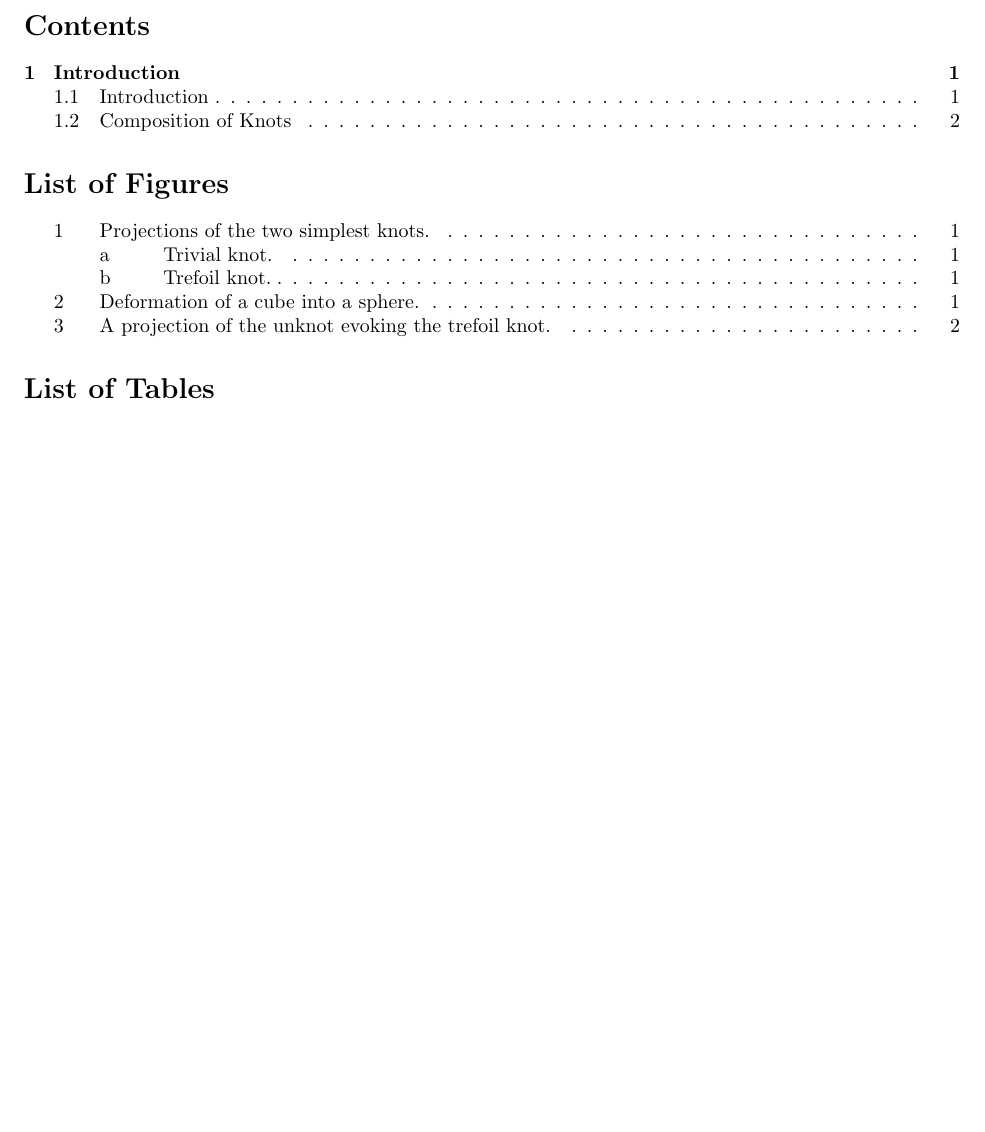
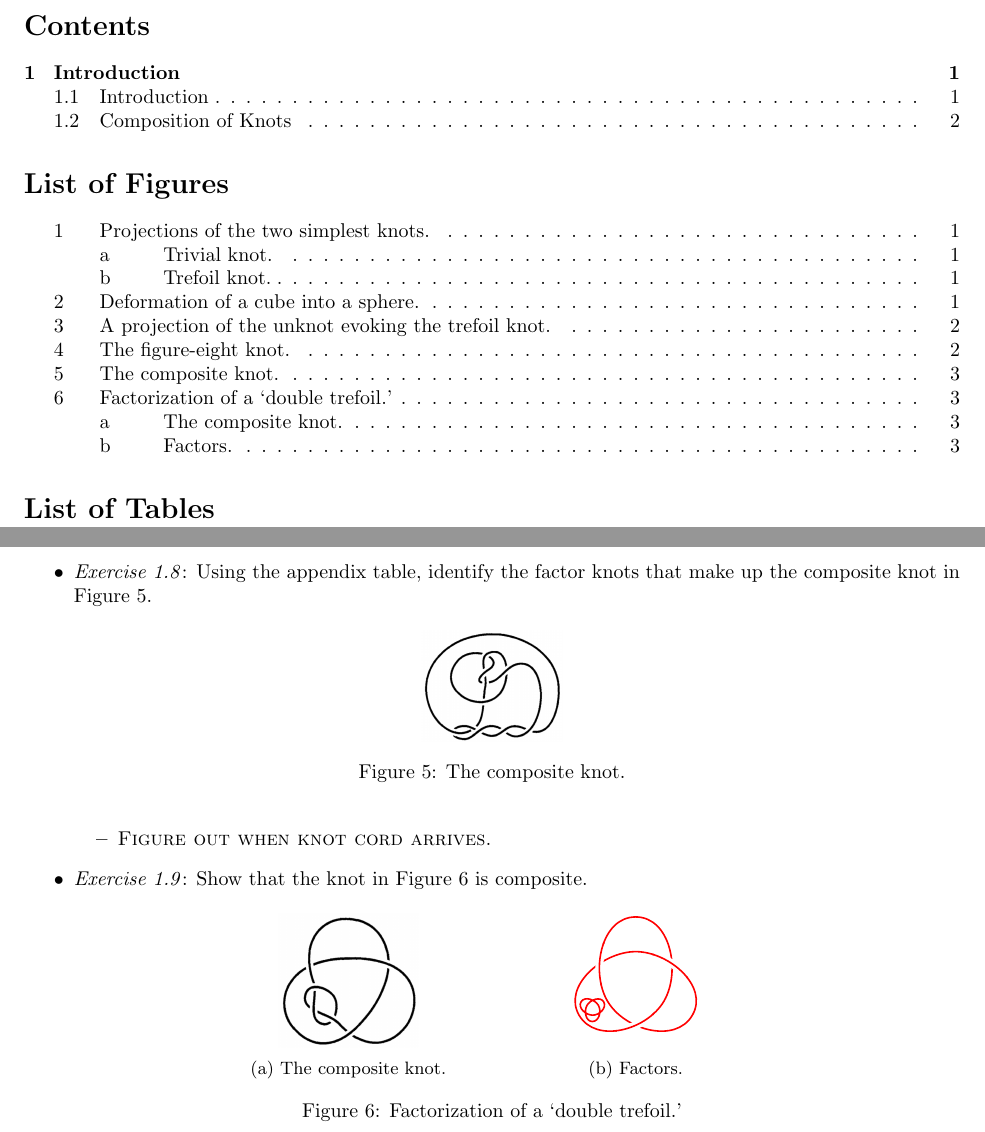
Before and after one commit to shadypuck/KnotNotes, a LaTeX document (KnotNotes.tex): part of page 2 of 4 before the commit and two parts of pages 2 and 5 of 5 after it, the two joined at a grey line, cut so that both start at the same text, the shorter picture padded with empty space. The pictures show the PDF file KnotNotes.pdf that the author committed with the source.

Commit message:
Began composition subsection

```diff
--- a/KnotNotes.tex
+++ b/KnotNotes.tex
@@ -139,0 +150 @@
+    \item \textbf{Factor knots}: \dq{The knots that make up the composite knot}{8}
@@ -139,0 +172 @@
+                \strand[red,thick]       (2,-1.6)
@@ -139,0 +178 @@
+                \flipcrossings{2,3}
@@ -140,3 +186,65 @@
+    \item \emph{Exercise 1.8}: Using the appendix table, identify the factor knots that make up the composite knot in Figure \ref{fig:compos1}.
+    \begin{figure}[h!]
+        \centering
+        \includegraphics[width=0.15\linewidth]{Blender/compos1.png}
+        \caption{The composite knot.}
+        \label{fig:compos1}
+    \end{figure}
+    \begin{itemize}
+        \item \textsc{Figure out when knot cord arrives.}
+    \end{itemize}
+    \item \emph{Exercise 1.9}: Show that the knot in Figure \ref{fig:compos2} is composite.
+    \begin{figure}[h!]
+        \centering
+        \begin{subfigure}[b]{0.3\textwidth}
+            \centering
+            \includegraphics[width=0.5\textwidth]{Blender/compos2.png}
+            \caption{The composite knot.}
+            \label{fig:compos2a}
+        \end{subfigure}
+        \begin{subfigure}[b]{0.3\textwidth}
+            \centering
+            \begin{tikzpicture}
+                \begin{knot}[
+                    clip width=5,
+                    consider self intersections
+                ]
+                    % Why don't polar coordinates mesh with figures?
+                    \strand[red,thick] (1,{3^0.5})
+                        to [out=0,in=60] (1.5,0.25)
+                        to [out=240,in=-60] (0,0)
+                        to [out=120,in=180] (1,1.12)
+                        to [out=0,in=60] (2,0)
+                        to [out=240,in=-60] (0.5,0.25)
+                        to [out=120,in=180] cycle
+                    ;
+                    \flipcrossings{1,3}
+                \end{knot}
+                \begin{knot}[
+                    clip width=5,
+                    consider self intersections,
+                    rotate=60,
+                    scale=0.2,
+                    xshift=0.1cm,yshift=-1.3cm
+                ]
+                    % Why don't polar coordinates mesh with figures?
+                    \strand[red,thick] (1,{3^0.5})
+                        to [out=0,in=60] (1.5,0.25)
+                        to [out=240,in=-60] (0,0)
+                        to [out=120,in=180] (1,1.12)
+                        to [out=0,in=60] (2,0)
+                        to [out=240,in=-60] (0.5,0.25)
+                        to [out=120,in=180] cycle
+                    ;
+                    \flipcrossings{1,3}
+                \end{knot}
+            \end{tikzpicture}
+            \caption{Factors.}
+            \label{fig:compos2b}
+        \end{subfigure}
+        \caption{Factorization of a `double trefoil.'}
+        \label{fig:compos2}
+    \end{figure}
 \end{itemize}
 
 
```
Also changed, not shown: Blender/compos1.png (added), Blender/compos2.png (added), KnotNotes.pdf, KnotNotes.tex (47 more changed lines).
